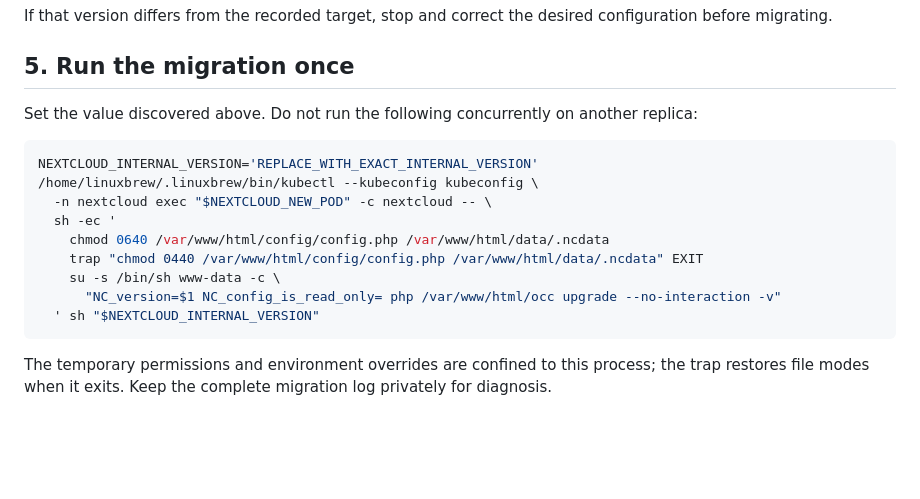
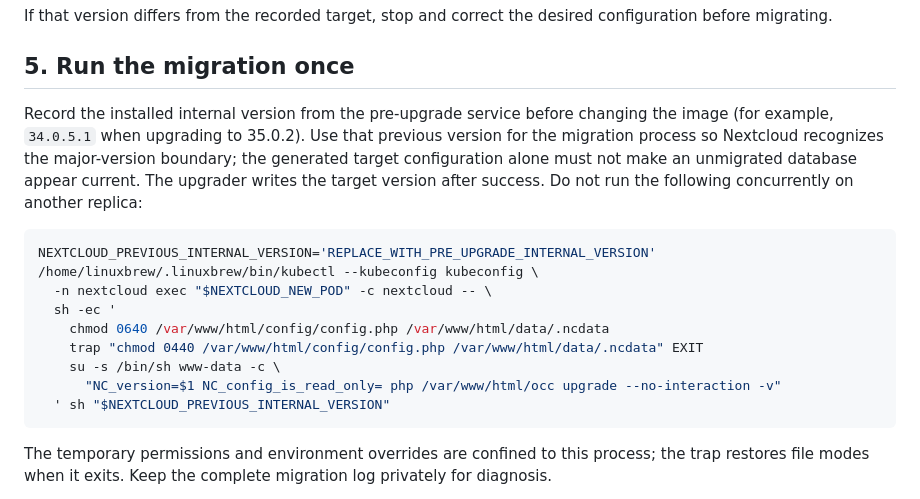
Before and after one commit to antblu/antalos, a Markdown page: docs/admin-guide/nextcloud-upgrades.md, the part around the change. Drawn GitHub-style; blank space fills up the shorter version.

Commit message:
Preserve the installed version during Nextcloud migration

````diff
--- a/docs/admin-guide/nextcloud-upgrades.md
+++ b/docs/admin-guide/nextcloud-upgrades.md
@@ -102,10 +102,10 @@ If that version differs from the recorded target, stop and correct the desired c
 
 ## 5. Run the migration once
 
-Set the value discovered above. Do not run the following concurrently on another replica:
+Record the installed internal version from the pre-upgrade service before changing the image (for example, `34.0.5.1` when upgrading to 35.0.2). Use that previous version for the migration process so Nextcloud recognizes the major-version boundary; the generated target configuration alone must not make an unmigrated database appear current. The upgrader writes the target version after success. Do not run the following concurrently on another replica:
 
 ```bash title="Migrate from one selected target pod"
-NEXTCLOUD_INTERNAL_VERSION='REPLACE_WITH_EXACT_INTERNAL_VERSION'
+NEXTCLOUD_PREVIOUS_INTERNAL_VERSION='REPLACE_WITH_PRE_UPGRADE_INTERNAL_VERSION'
 /home/linuxbrew/.linuxbrew/bin/kubectl --kubeconfig kubeconfig \
   -n nextcloud exec "$NEXTCLOUD_NEW_POD" -c nextcloud -- \
   sh -ec '
@@ -113,7 +113,7 @@ NEXTCLOUD_INTERNAL_VERSION='REPLACE_WITH_EXACT_INTERNAL_VERSION'
     trap "chmod 0440 /var/www/html/config/config.php /var/www/html/data/.ncdata" EXIT
     su -s /bin/sh www-data -c \
       "NC_version=$1 NC_config_is_read_only= php /var/www/html/occ upgrade --no-interaction -v"
-  ' sh "$NEXTCLOUD_INTERNAL_VERSION"
+  ' sh "$NEXTCLOUD_PREVIOUS_INTERNAL_VERSION"
 ```
 
 The temporary permissions and environment overrides are confined to this process; the trap restores file modes when it exits. Keep the complete migration log privately for diagnosis.
````
